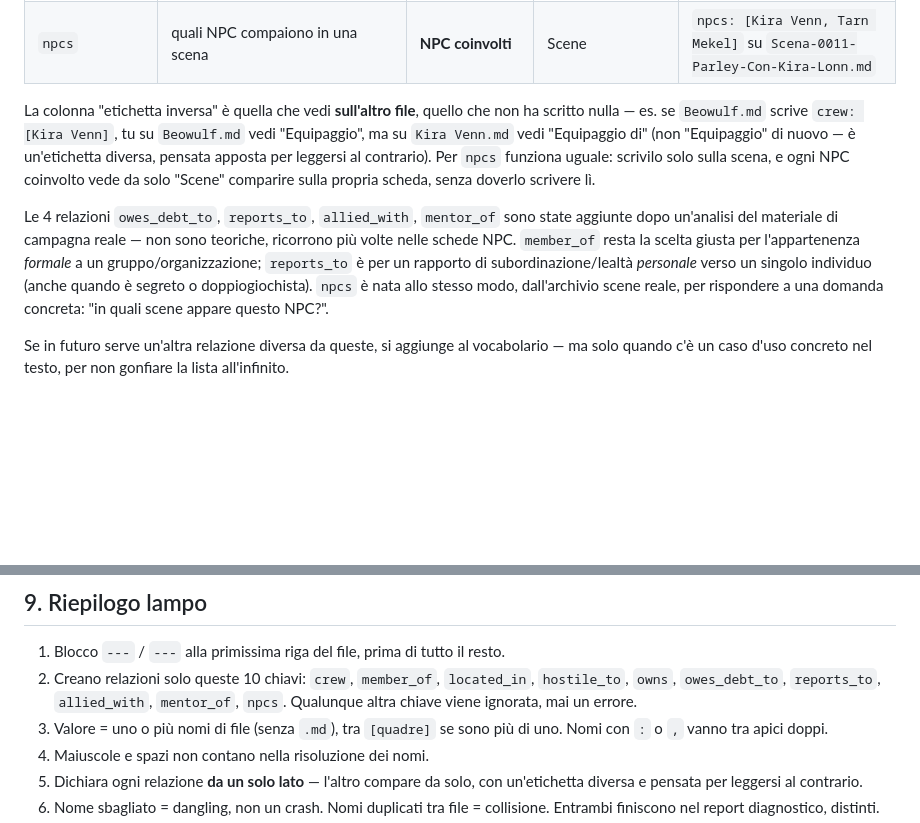
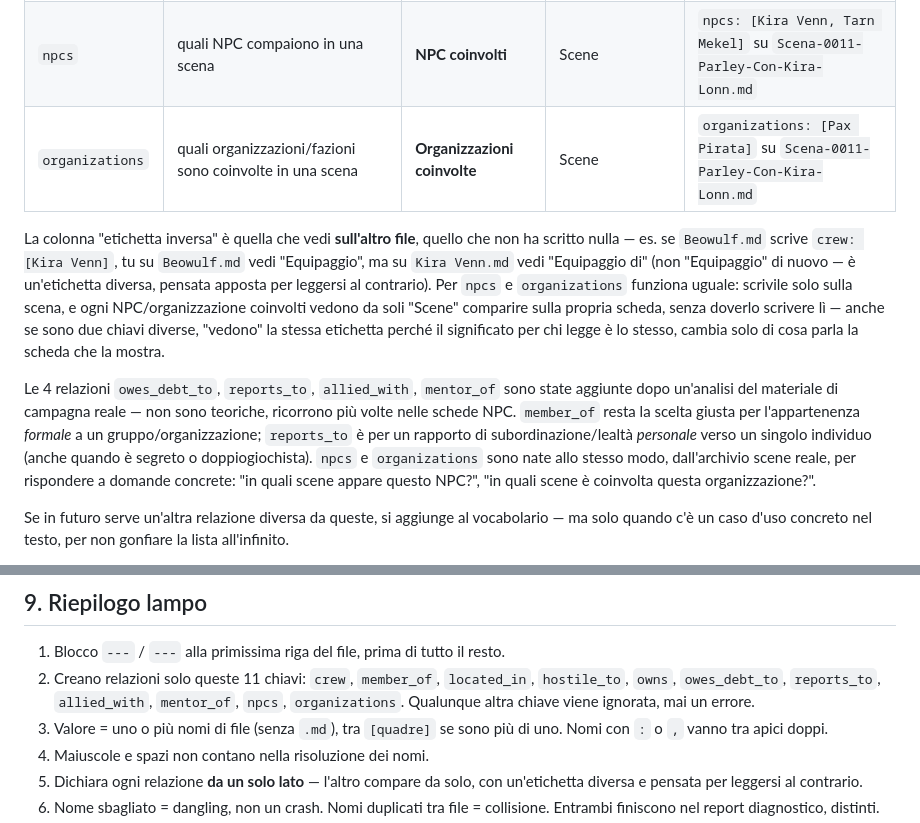
Before and after one commit to wolfmanIII/MD2FastPDF, a Markdown page: docs/guida-relazioni-tipizzate.md, 2 parts joined by grey strips. GitHub-like rendering; blank space fills up the shorter version.

Commit message:
docs: aggiorna spec e guida per la relazione 'organizations' (issue #12)

```diff
--- a/docs/guida-relazioni-tipizzate.md
+++ b/docs/guida-relazioni-tipizzate.md
@@ -73,21 +73,25 @@ non è un errore, semplicemente non crea nessuna relazione, resta un'annotazione
 | `allied_with` | alleanza reciproca | **Alleato di** | Alleato di *(uguale, è reciproca)* | `allied_with: [Jaro Vey]` su `Alto Sacerdote Khaeden.md` |
 | `mentor_of` | è mentore/maestro di qualcuno | **Mentore di** | Allievo di | `mentor_of: [Fratello Malek]` su `Alto Sacerdote Khaeden.md` |
 | `npcs` | quali NPC compaiono in una scena | **NPC coinvolti** | Scene | `npcs: [Kira Venn, Tarn Mekel]` su `Scena-0011-Parley-Con-Kira-Lonn.md` |
+| `organizations` | quali organizzazioni/fazioni sono coinvolte in una scena | **Organizzazioni coinvolte** | Scene | `organizations: [Pax Pirata]` su `Scena-0011-Parley-Con-Kira-Lonn.md` |
 
 La colonna "etichetta inversa" è quella che vedi **sull'altro file**, quello che non ha
 scritto nulla — es. se `Beowulf.md` scrive `crew: [Kira Venn]`, tu su `Beowulf.md` vedi
 "Equipaggio", ma su `Kira Venn.md` vedi "Equipaggio di" (non "Equipaggio" di nuovo — è
-un'etichetta diversa, pensata apposta per leggersi al contrario). Per `npcs` funziona
-uguale: scrivilo solo sulla scena, e ogni NPC coinvolto vede da solo "Scene" comparire
-sulla propria scheda, senza doverlo scrivere lì.
+un'etichetta diversa, pensata apposta per leggersi al contrario). Per `npcs` e
+`organizations` funziona uguale: scrivile solo sulla scena, e ogni NPC/organizzazione
+coinvolti vedono da soli "Scene" comparire sulla propria scheda, senza doverlo scrivere
+lì — anche se sono due chiavi diverse, "vedono" la stessa etichetta perché il significato
+per chi legge è lo stesso, cambia solo di cosa parla la scheda che la mostra.
 
 Le 4 relazioni `owes_debt_to`, `reports_to`, `allied_with`, `mentor_of` sono state aggiunte
 dopo un'analisi del materiale di campagna reale — non sono teoriche, ricorrono più volte
 nelle schede NPC. `member_of` resta la scelta giusta per l'appartenenza *formale* a un
 gruppo/organizzazione; `reports_to` è per un rapporto di subordinazione/lealtà *personale*
-verso un singolo individuo (anche quando è segreto o doppiogiochista). `npcs` è nata allo
-stesso modo, dall'archivio scene reale, per rispondere a una domanda concreta: "in quali
-scene appare questo NPC?".
+verso un singolo individuo (anche quando è segreto o doppiogiochista). `npcs` e
+`organizations` sono nate allo stesso modo, dall'archivio scene reale, per rispondere a
+domande concrete: "in quali scene appare questo NPC?", "in quali scene è coinvolta questa
+organizzazione?".
 
 Se in futuro serve un'altra relazione diversa da queste, si aggiunge al vocabolario — ma
 solo quando c'è un caso d'uso concreto nel testo, per non gonfiare la lista all'infinito.
@@ -226,9 +230,9 @@ Risultato nel pannello RELAZIONI:
 ## 9. Riepilogo lampo
 
 1. Blocco `---` / `---` alla primissima riga del file, prima di tutto il resto.
-2. Creano relazioni solo queste 10 chiavi: `crew`, `member_of`, `located_in`,
+2. Creano relazioni solo queste 11 chiavi: `crew`, `member_of`, `located_in`,
    `hostile_to`, `owns`, `owes_debt_to`, `reports_to`, `allied_with`, `mentor_of`,
-   `npcs`. Qualunque altra chiave viene ignorata, mai un errore.
+   `npcs`, `organizations`. Qualunque altra chiave viene ignorata, mai un errore.
 3. Valore = uno o più nomi di file (senza `.md`), tra `[quadre]` se sono più di uno.
    Nomi con `:` o `,` vanno tra apici doppi.
 4. Maiuscole e spazi non contano nella risoluzione dei nomi.
```
Also changed, not shown: docs/ANALISI-relazioni-tipizzate.md (+5 -0 lines).
